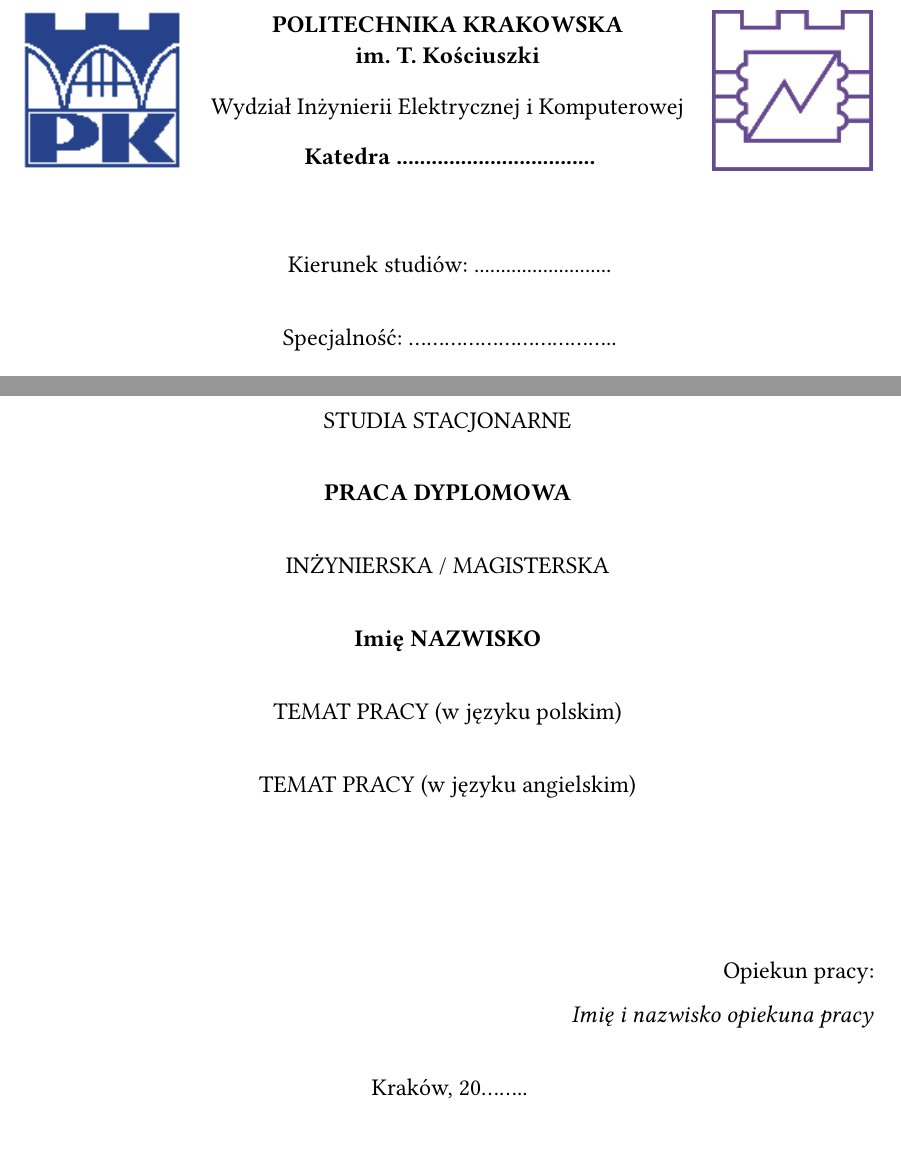
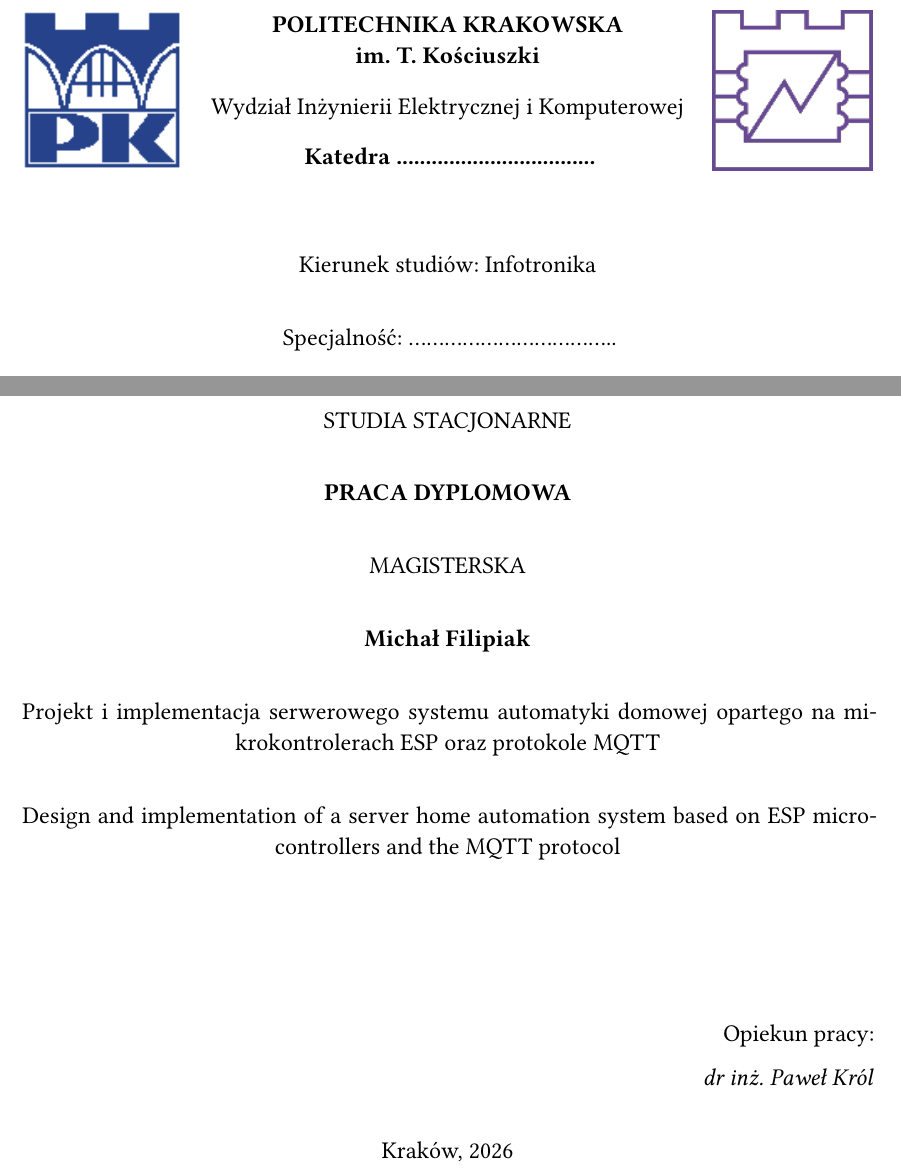
Before and after one commit to kreatynaikurczak/masterThesis, a Typst document (main.typ, which reads chapters/title-page/title-page.typ): two parts of page 1 of 31, joined at a grey line, cut so that both start at the same text. Compiled offline with Typst 0.15; a missing font is replaced by an installed copy or a similar font.

Commit message:
update title page

```diff
--- a/chapters/title-page/title-page.typ
+++ b/chapters/title-page/title-page.typ
@@ -1,14 +1,14 @@
 #let title-page(
   katedra: "..................................",
-  kierunek: "..........................",
+  kierunek: "Infotronika",
   specjalnosc: "……………………………..",
   typ-studiów: "STACJONARNE",
-  stopien: "INŻYNIERSKA / MAGISTERSKA",
-  autor: "Imię NAZWISKO",
-  temat-pl: "TEMAT PRACY (w języku polskim)",
-  temat-en: "TEMAT PRACY (w języku angielskim)",
-  opiekun: "Imię i nazwisko opiekuna pracy",
-  rok: "20……..",
+  stopien: "MAGISTERSKA",
+  autor: "Michał Filipiak",
+  temat-pl: "Projekt i implementacja serwerowego systemu automatyki domowej opartego na mikrokontrolerach ESP oraz protokole MQTT",
+  temat-en: "Design and implementation of a server home automation system based on ESP microcontrollers and the MQTT protocol",
+  opiekun: "dr inż. Paweł Król",
+  rok: "2026",
 ) = {
   grid(
     columns: (80pt, 1fr, 80pt),
```
